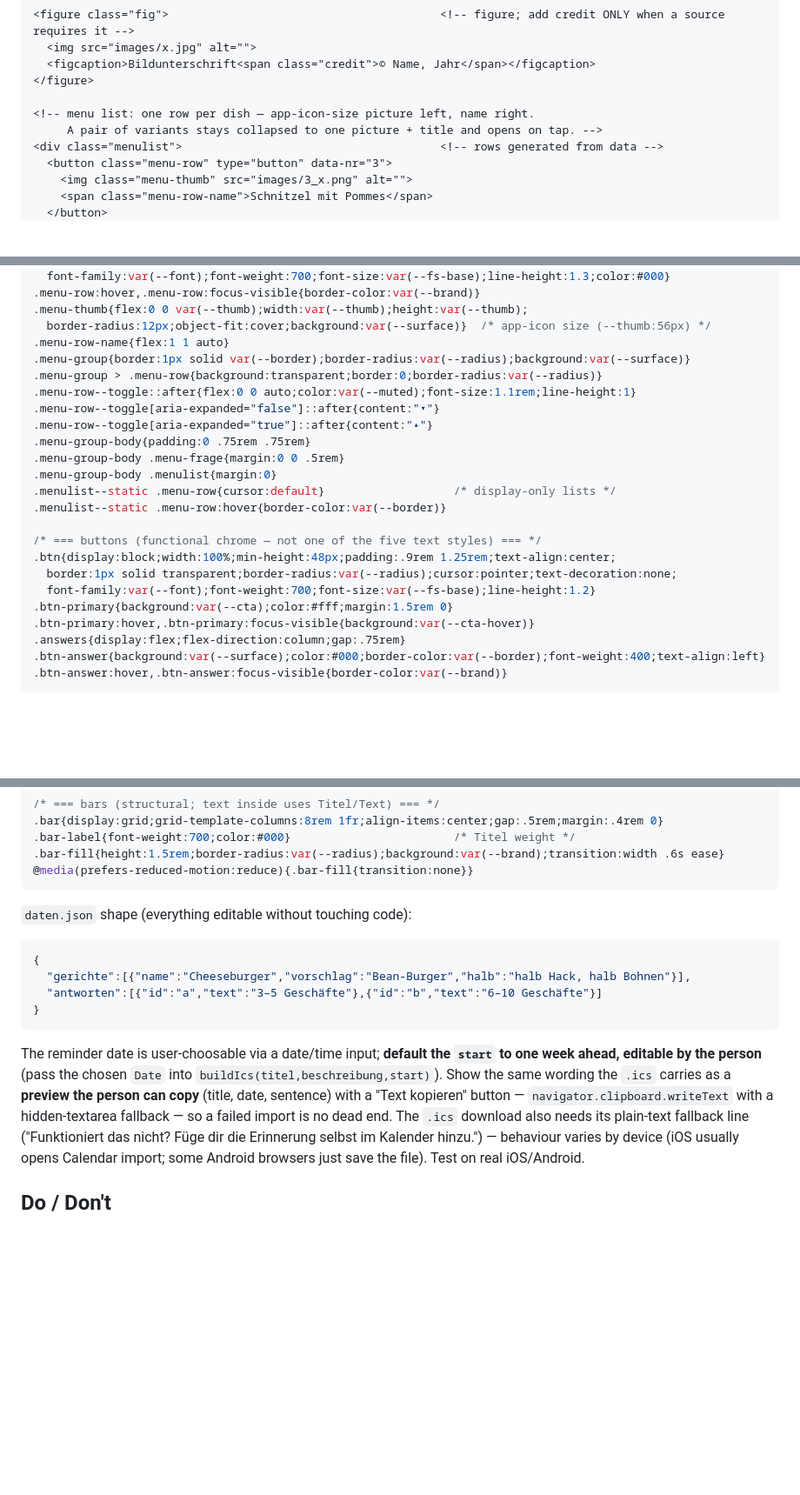
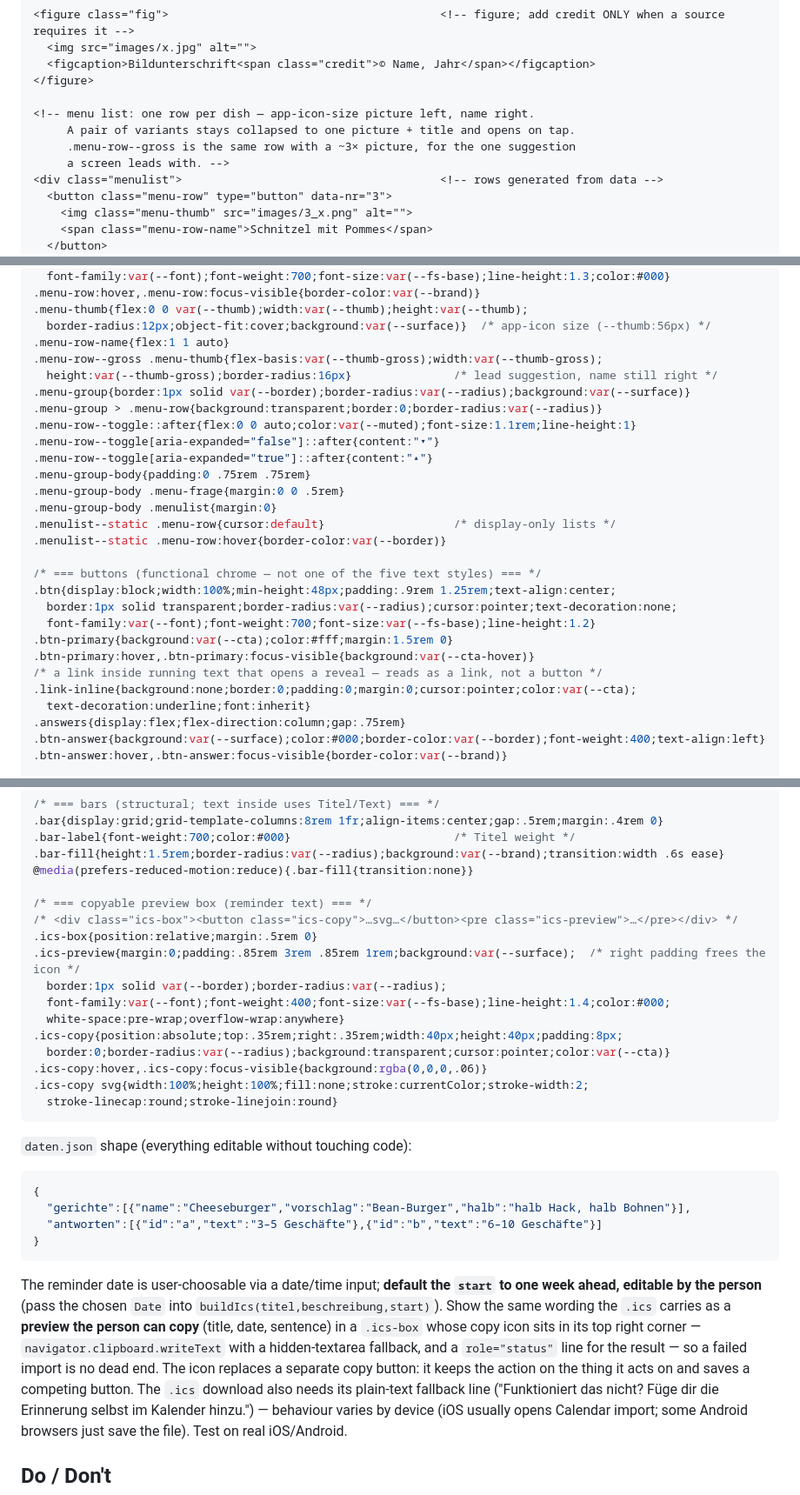
Before and after one commit to simknu/n_trail_umweltwirkung, a Markdown page: SKILL_webseite.md, 3 parts joined by grey strips. Shown at 87% size. GitHub-like rendering; blank space fills up the shorter version.

Commit message:
SKILL_webseite.md: Hero-Ausrichtung, grosse Menu-Zeile, Inline-Link, Vorschau-Box
- Hero-Titel im Muster wie gebaut: linke Kante und Breite folgen .container,
  1.25rem Abstand zum unteren Bildrand; Page-order-Beschreibung ergänzt.
- Token --thumb-gross und Regel .menu-row--gross .menu-thumb für die Zeile
  mit dem etwa dreifachen Bild, Name weiterhin rechts.
- .link-inline für einen Link im Fliesstext, der einen Aufklapp-Text öffnet.
- CSS und Markup-Zeile für die kopierbare Vorschau-Box (.ics-box) mit
  Kopier-Symbol oben rechts; der Erinnerungs-Absatz beschreibt neu das
  Symbol statt eines separaten Kopier-Buttons.

Co-Authored-By: Claude Opus 5 <noreply@anthropic.com>
Claude-Session: https://claude.ai/code/session_01LGNApsqt8F8VwJVCP7MueC

````diff
--- a/SKILL_webseite.md
+++ b/SKILL_webseite.md
@@ -161,7 +162,9 @@ heavy cards or shadows. **No grey bar under the hero, none above the footer.**
 </figure>
 
 <!-- menu list: one row per dish — app-icon-size picture left, name right.
-     A pair of variants stays collapsed to one picture + title and opens on tap. -->
+     A pair of variants stays collapsed to one picture + title and opens on tap.
+     .menu-row--gross is the same row with a ~3× picture, for the one suggestion
+     a screen leads with. -->
 <div class="menulist">                                      <!-- rows generated from data -->
   <button class="menu-row" type="button" data-nr="3">
     <img class="menu-thumb" src="images/3_x.png" alt="">
@@ -240,6 +245,8 @@ heavy cards or shadows. **No grey bar under the hero, none above the footer.**
 .menu-thumb{flex:0 0 var(--thumb);width:var(--thumb);height:var(--thumb);
   border-radius:12px;object-fit:cover;background:var(--surface)}  /* app-icon size (--thumb:56px) */
 .menu-row-name{flex:1 1 auto}
+.menu-row--gross .menu-thumb{flex-basis:var(--thumb-gross);width:var(--thumb-gross);
+  height:var(--thumb-gross);border-radius:16px}               /* lead suggestion, name still right */
 .menu-group{border:1px solid var(--border);border-radius:var(--radius);background:var(--surface)}
 .menu-group > .menu-row{background:transparent;border:0;border-radius:var(--radius)}
 .menu-row--toggle::after{flex:0 0 auto;color:var(--muted);font-size:1.1rem;line-height:1}
@@ -257,6 +264,9 @@ heavy cards or shadows. **No grey bar under the hero, none above the footer.**
   font-family:var(--font);font-weight:700;font-size:var(--fs-base);line-height:1.2}
 .btn-primary{background:var(--cta);color:#fff;margin:1.5rem 0}
 .btn-primary:hover,.btn-primary:focus-visible{background:var(--cta-hover)}
+/* a link inside running text that opens a reveal — reads as a link, not a button */
+.link-inline{background:none;border:0;padding:0;margin:0;cursor:pointer;color:var(--cta);
+  text-decoration:underline;font:inherit}
 .answers{display:flex;flex-direction:column;gap:.75rem}
 .btn-answer{background:var(--surface);color:#000;border-color:var(--border);font-weight:400;text-align:left}
 .btn-answer:hover,.btn-answer:focus-visible{border-color:var(--brand)}
@@ -350,6 +360,19 @@ function downloadIcs(titel,beschreibung,start){
 .bar-label{font-weight:700;color:#000}                        /* Titel weight */
 .bar-fill{height:1.5rem;border-radius:var(--radius);background:var(--brand);transition:width .6s ease}
 @media(prefers-reduced-motion:reduce){.bar-fill{transition:none}}
+
+/* === copyable preview box (reminder text) === */
+/* <div class="ics-box"><button class="ics-copy">…svg…</button><pre class="ics-preview">…</pre></div> */
+.ics-box{position:relative;margin:.5rem 0}
+.ics-preview{margin:0;padding:.85rem 3rem .85rem 1rem;background:var(--surface);  /* right padding frees the icon */
+  border:1px solid var(--border);border-radius:var(--radius);
+  font-family:var(--font);font-weight:400;font-size:var(--fs-base);line-height:1.4;color:#000;
+  white-space:pre-wrap;overflow-wrap:anywhere}
+.ics-copy{position:absolute;top:.35rem;right:.35rem;width:40px;height:40px;padding:8px;
+  border:0;border-radius:var(--radius);background:transparent;cursor:pointer;color:var(--cta)}
+.ics-copy:hover,.ics-copy:focus-visible{background:rgba(0,0,0,.06)}
+.ics-copy svg{width:100%;height:100%;fill:none;stroke:currentColor;stroke-width:2;
+  stroke-linecap:round;stroke-linejoin:round}
 ```
 
 `daten.json` shape (everything editable without touching code):
@@ -364,9 +387,11 @@ function downloadIcs(titel,beschreibung,start){
 The reminder date is user-choosable via a date/time input; **default the `start`
 to one week ahead, editable by the person** (pass the chosen `Date` into
 `buildIcs(titel,beschreibung,start)`). Show the same wording the `.ics` carries
-as a **preview the person can copy** (title, date, sentence) with a "Text
-kopieren" button — `navigator.clipboard.writeText` with a hidden-textarea
-fallback — so a failed import is no dead end. The `.ics` download also needs its
+as a **preview the person can copy** (title, date, sentence) in a `.ics-box`
+whose copy icon sits in its top right corner — `navigator.clipboard.writeText`
+with a hidden-textarea fallback, and a `role="status"` line for the result — so a
+failed import is no dead end. The icon replaces a separate copy button: it keeps
+the action on the thing it acts on and saves a competing button. The `.ics` download also needs its
 plain-text fallback line ("Funktioniert das nicht? Füge dir die Erinnerung selbst
 im Kalender hinzu.") — behaviour varies by device (iOS usually opens Calendar
 import; some Android browsers just save the file). Test on real iOS/Android.
````
Also changed, not shown: other parts of SKILL_webseite.md (+6 -3 lines).
